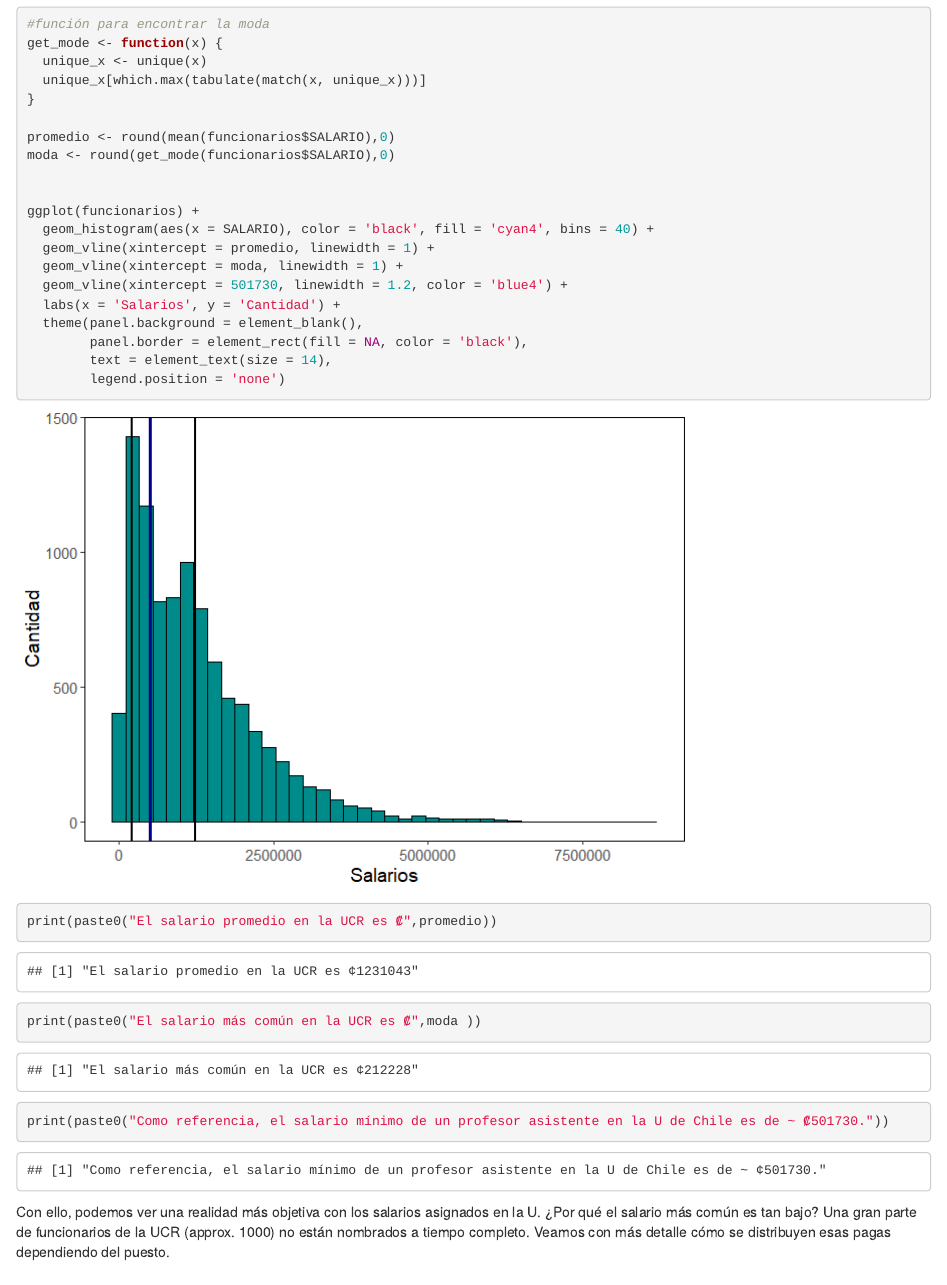
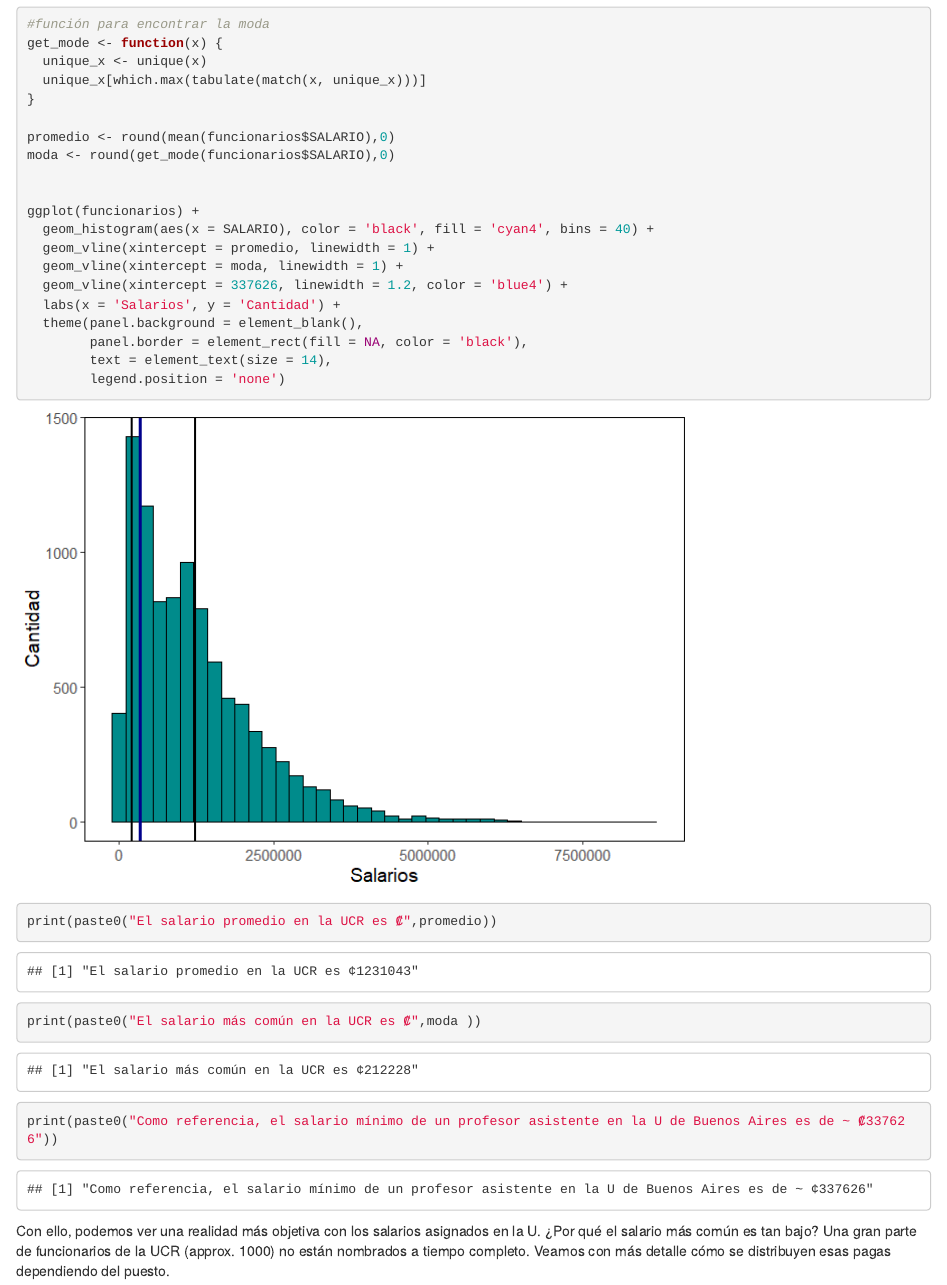
Before and after one commit to ebertsch123/Datos_UCR, an R Markdown document (datos_ucr.Rmd): the page in a window 1100 px wide, from 2300 px down. The pictures show the output file datos_ucr.html that the author committed with the source, opened offline.

Commit message:
Add files via upload

````diff
--- a/datos_ucr.Rmd
+++ b/datos_ucr.Rmd
@@ -123,7 +123,7 @@ ggplot(funcionarios) +
   geom_histogram(aes(x = SALARIO), color = 'black', fill = 'cyan4', bins = 40) +
   geom_vline(xintercept = promedio, linewidth = 1) +
   geom_vline(xintercept = moda, linewidth = 1) +
-  geom_vline(xintercept = 501730, linewidth = 1.2, color = 'blue4') +
+  geom_vline(xintercept = 337626, linewidth = 1.2, color = 'blue4') +
   labs(x = 'Salarios', y = 'Cantidad') +
   theme(panel.background = element_blank(),
         panel.border = element_rect(fill = NA, color = 'black'),
@@ -134,7 +134,7 @@ ggplot(funcionarios) +
 
 print(paste0("El salario promedio en la UCR es ₡",promedio))
 print(paste0("El salario más común en la UCR es ₡",moda ))
-print(paste0("Como referencia, el salario mínimo de un profesor asistente en la U de Chile es de ~ ₡501730."))
+print(paste0("Como referencia, el salario mínimo de un profesor asistente en la U de Buenos Aires es de ~ ₡337626"))
 ```
 
 
````
Also changed, not shown: README_figs/README-unnamed-chunk-3-1.png, datos_ucr.html, datos_ucr.md, datos_ucr.Rmd (2 more changed lines).
